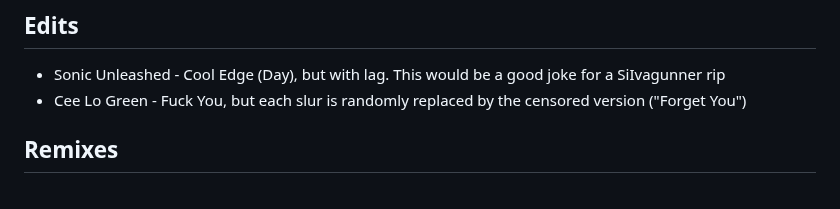
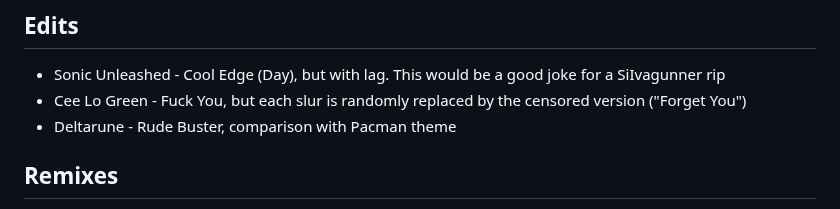
Before and after one commit to Rudxain/ideas, a Markdown page: audio/README.md, the part around the change. Drawn GitHub-style.

Commit message:
Pacman Buster

```diff
--- a/audio/README.md
+++ b/audio/README.md
@@ -6,6 +6,7 @@ Ideas for mashups, remixes, bootlegs, and original audio (usually music)
 
 - Sonic Unleashed - Cool Edge (Day), but with lag. This would be a good joke for a SiIvagunner rip
 - Cee Lo Green - Fuck You, but each slur is randomly replaced by the censored version ("Forget You")
+- Deltarune - Rude Buster, comparison with Pacman theme
 
 ## Remixes
 
```
